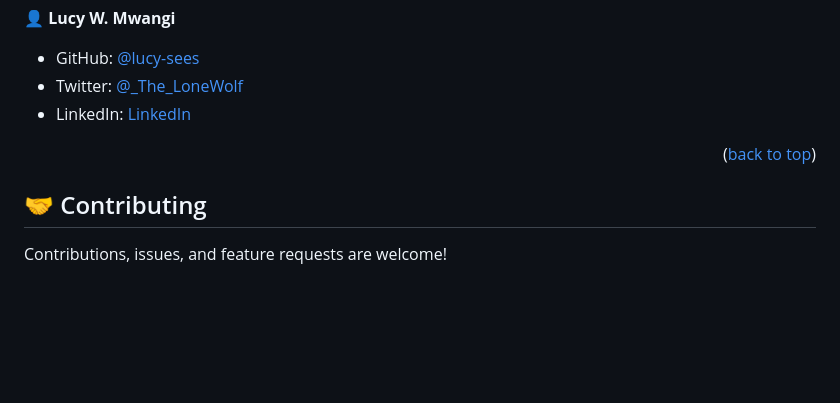
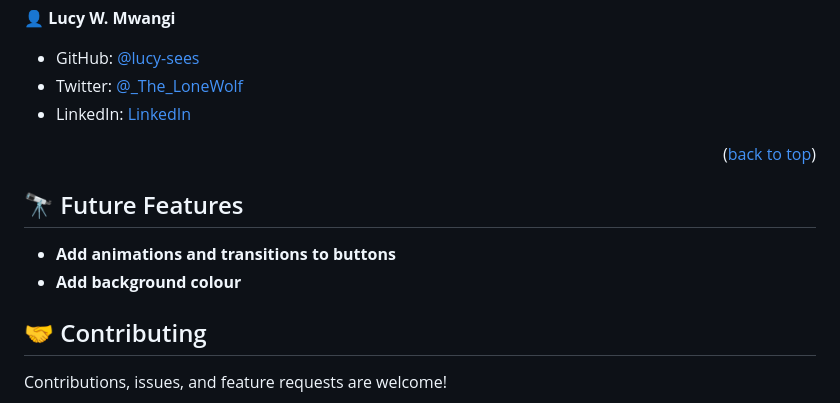
Before and after one commit to lucy-sees/Awesome-Books-w-EcmaScript, a Markdown page: README.md, the part around the change. Rendered like a GitHub page; blank space fills up the shorter version.

```diff
--- a/README.md
+++ b/README.md
@@ -91,6 +91,11 @@ Web Browser
 
 <p align="right">(<a href="#readme-top">back to top</a>)</p>
 
+## 🔭 Future Features <a name="future-features"></a>
+
+- **Add animations and transitions to buttons**
+- **Add background colour**
+
 ## 🤝 Contributing <a name="contributing"></a>
 
 Contributions, issues, and feature requests are welcome!
```
